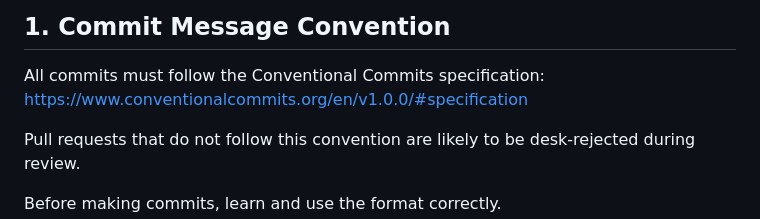
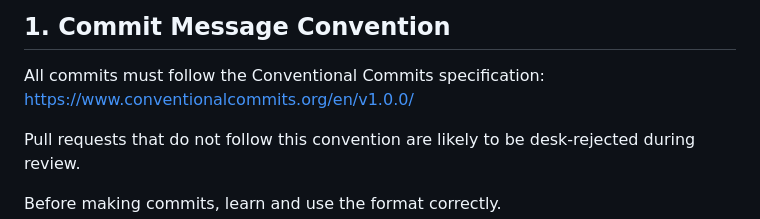
Before and after one commit to oraoraoraaa/picking-up-optimization, a Markdown page: docs/GUIDELINE.md, the part around the change. Drawn GitHub-style.

Commit message:
docs: update urls in guideline

```diff
--- a/docs/GUIDELINE.md
+++ b/docs/GUIDELINE.md
@@ -62,7 +62,7 @@ Minimum knowledge expected:
 ## 1. Commit Message Convention
 
 All commits must follow the Conventional Commits specification:
-https://www.conventionalcommits.org/en/v1.0.0/#specification
+https://www.conventionalcommits.org/en/v1.0.0/
 
 Pull requests that do not follow this convention are likely to be desk-rejected during review.
 
```
